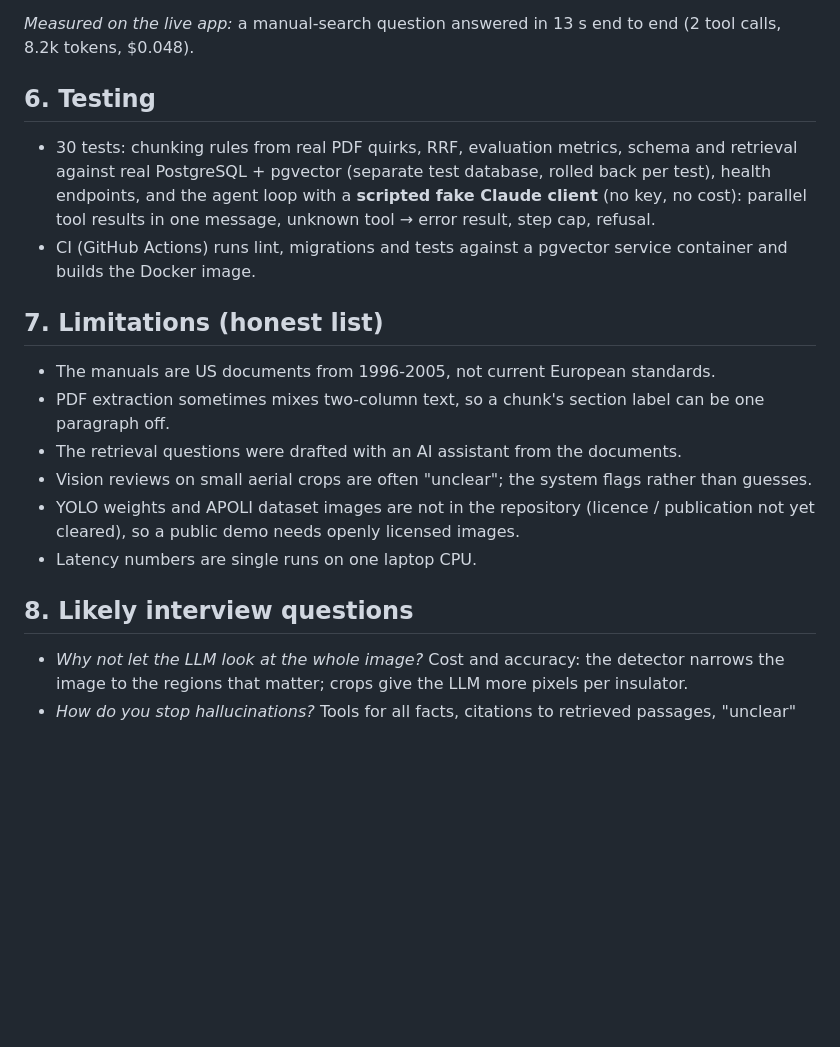
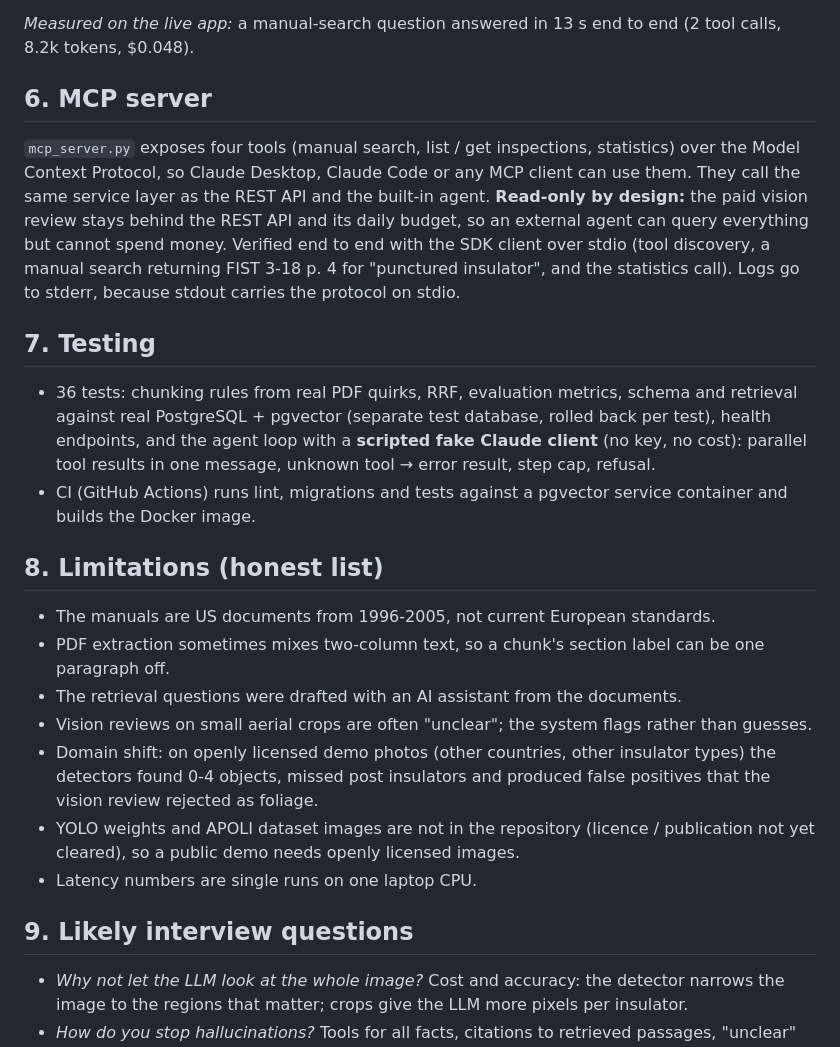
Before and after one commit to tejachirravuri/insulator-inspection-copilot, a Markdown page: docs/WALKTHROUGH.md, the part around the change. Drawn GitHub-style; blank space fills up the shorter version.

```diff
--- a/docs/WALKTHROUGH.md
+++ b/docs/WALKTHROUGH.md
@@ -151,27 +151,40 @@ flowchart LR
 *Measured on the live app:* a manual-search question answered in 13 s end to end
 (2 tool calls, 8.2k tokens, $0.048).
 
-## 6. Testing
+## 6. MCP server
 
-* 30 tests: chunking rules from real PDF quirks, RRF, evaluation metrics, schema and retrieval
+`mcp_server.py` exposes four tools (manual search, list / get inspections, statistics) over the
+Model Context Protocol, so Claude Desktop, Claude Code or any MCP client can use them. They call
+the same service layer as the REST API and the built-in agent. **Read-only by design:** the
+paid vision review stays behind the REST API and its daily budget, so an external agent can
+query everything but cannot spend money. Verified end to end with the SDK client over stdio
+(tool discovery, a manual search returning FIST 3-18 p. 4 for "punctured insulator", and the
+statistics call). Logs go to stderr, because stdout carries the protocol on stdio.
+
+## 7. Testing
+
+* 36 tests: chunking rules from real PDF quirks, RRF, evaluation metrics, schema and retrieval
   against real PostgreSQL + pgvector (separate test database, rolled back per test), health
   endpoints, and the agent loop with a **scripted fake Claude client** (no key, no cost):
   parallel tool results in one message, unknown tool → error result, step cap, refusal.
 * CI (GitHub Actions) runs lint, migrations and tests against a pgvector service container and
   builds the Docker image.
 
-## 7. Limitations (honest list)
+## 8. Limitations (honest list)
 
 * The manuals are US documents from 1996-2005, not current European standards.
 * PDF extraction sometimes mixes two-column text, so a chunk's section label can be one
   paragraph off.
 * The retrieval questions were drafted with an AI assistant from the documents.
 * Vision reviews on small aerial crops are often "unclear"; the system flags rather than guesses.
+* Domain shift: on openly licensed demo photos (other countries, other insulator types) the
+  detectors found 0-4 objects, missed post insulators and produced false positives that the
+  vision review rejected as foliage.
 * YOLO weights and APOLI dataset images are not in the repository (licence / publication not
   yet cleared), so a public demo needs openly licensed images.
 * Latency numbers are single runs on one laptop CPU.
 
-## 8. Likely interview questions
+## 9. Likely interview questions
 
 * *Why not let the LLM look at the whole image?* Cost and accuracy: the detector narrows the
   image to the regions that matter; crops give the LLM more pixels per insulator.
```
Also changed, not shown: README.md (+38 -3 lines), demo/images/ATTRIBUTION.md (added, +11 -0 lines), demo/images/delmarva_230kv.jpg (added), demo/images/power_lines_sweden.jpg (added), demo/images/pylon_detail.jpg (added), demo/images/suspension_pylon_1150kv.jpg (added), docs/images/detection_review.png (added), 4 other files.
